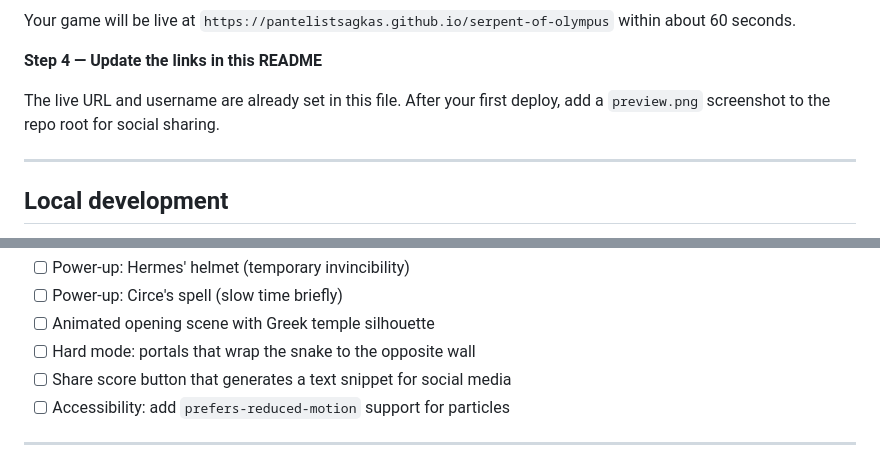
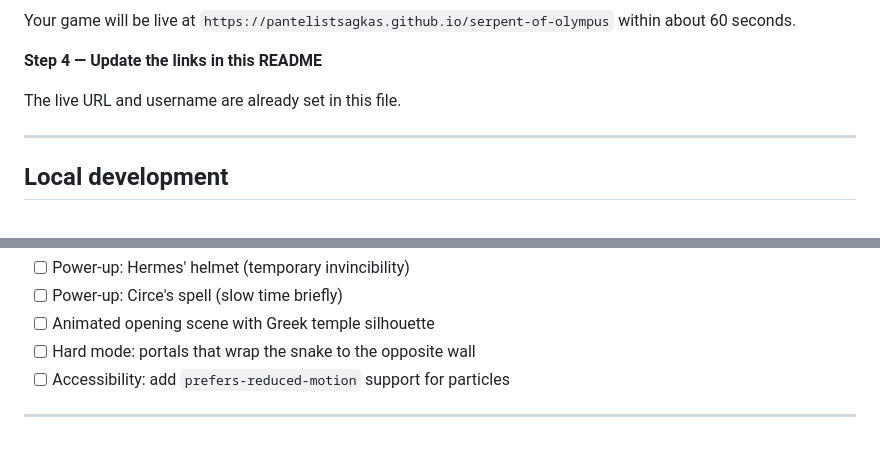
Before and after one commit to PantelisTsagkas/serpent-of-olympus, a Markdown page: README.md, 2 parts joined by grey strips. GitHub-like rendering.

```diff
--- a/README.md
+++ b/README.md
@@ -86,7 +74,7 @@ Your game will be live at `https://pantelistsagkas.github.io/serpent-of-olympus`
 
 **Step 4 — Update the links in this README**
 
-The live URL and username are already set in this file. After your first deploy, add a `preview.png` screenshot to the repo root for social sharing.
+The live URL and username are already set in this file.
 
 ---
 
@@ -160,7 +149,6 @@ Since there's no build step, just edit `index.html` and open it in your browser
 - [ ] Power-up: Circe's spell (slow time briefly)
 - [ ] Animated opening scene with Greek temple silhouette
 - [ ] Hard mode: portals that wrap the snake to the opposite wall
-- [ ] Share score button that generates a text snippet for social media
 - [ ] Accessibility: add `prefers-reduced-motion` support for particles
 
 ---
```
Also changed, not shown: other parts of README.md (+8 -19 lines), preview.png (deleted), screenshot-game-over.png (added), screenshot-gameplay.png (added), 1 other file.
